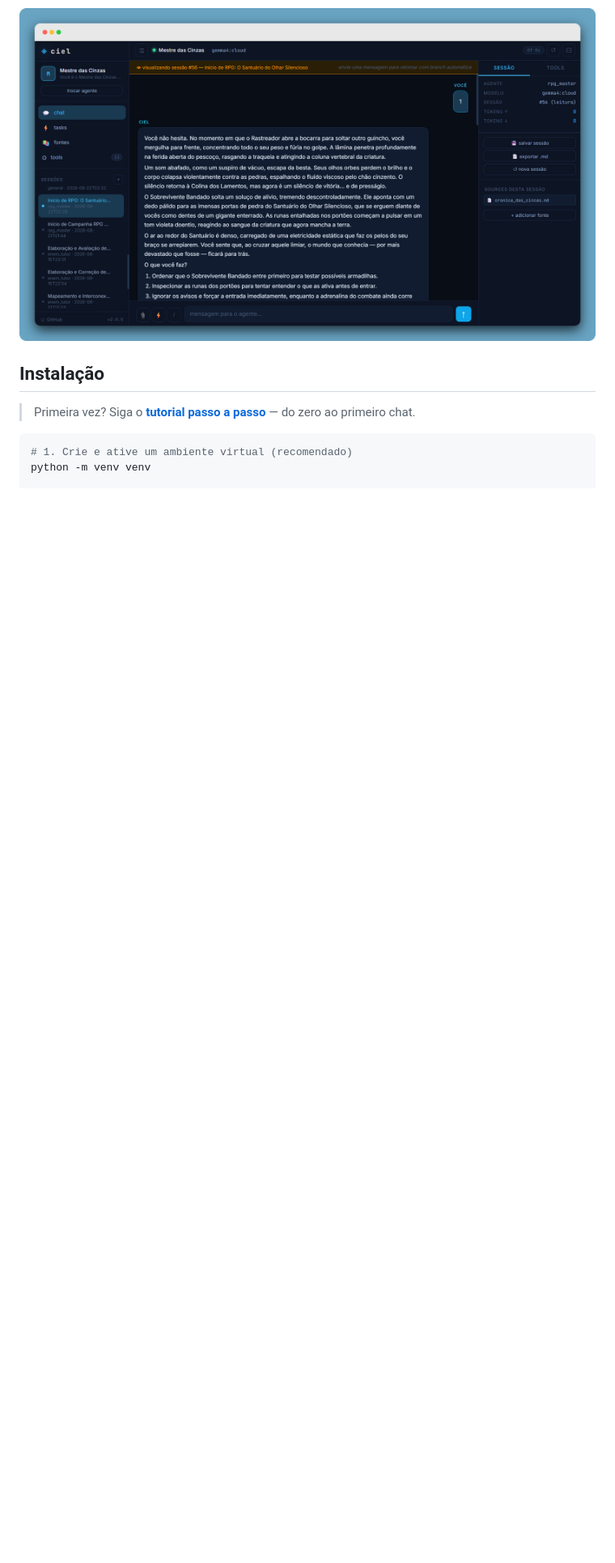
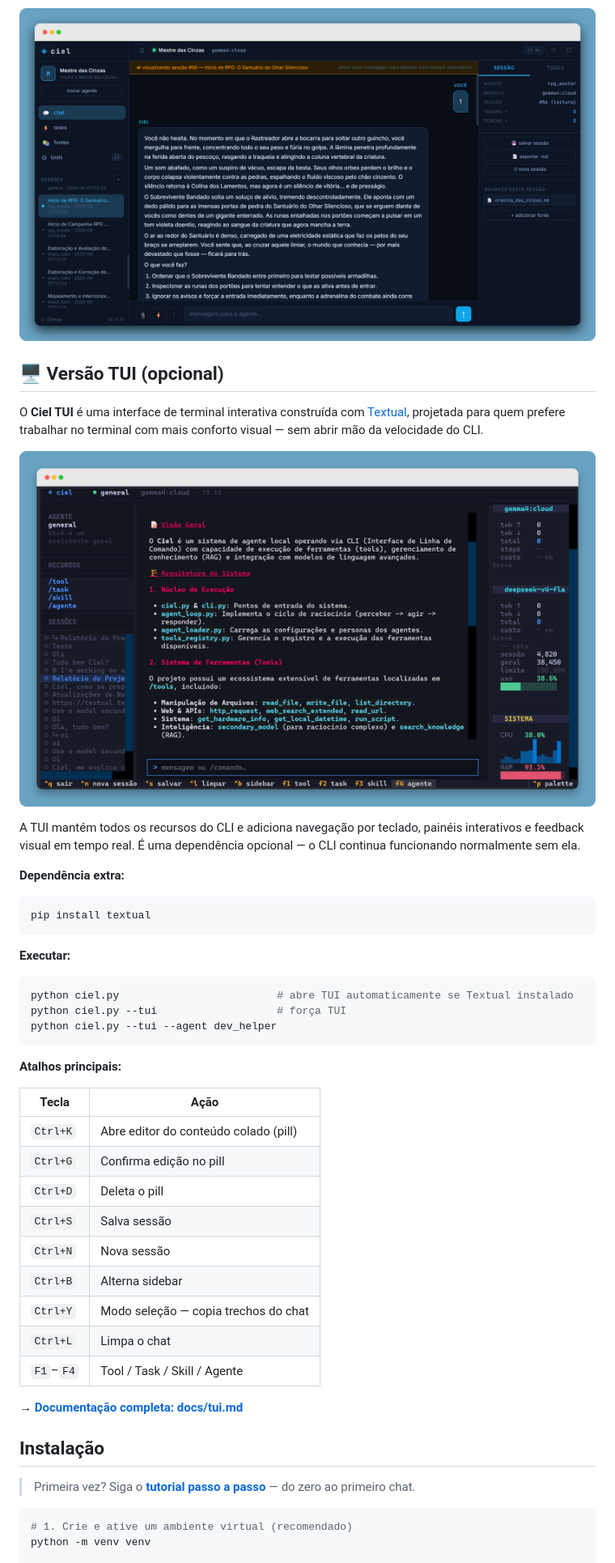
Before and after one commit to tiagobandeira/ciel, a Markdown page: README.md, the part around the change printed below. Shown: that part at 81% size. GitHub-like rendering; pictures changed too: docs/assets/screenshot_tui.png (added); blank space fills up the shorter version.

Commit message:
docs: adiciona seção TUI no README e cria docs/tui.md
- README: seção TUI com screenshot, dependência e atalhos principais
- docs/tui.md: documentação detalhada da interface, pill e atalhos do editor

````diff
--- a/README.md
+++ b/README.md
@@ -22,6 +22,43 @@ http://192.168.x.x:5000
 Assim, você pode executar o CIEL no PC e utilizá-lo também pelo celular ou outro dispositivo, sem abrir mão do processamento local.
 
 ![Ciel Local Server](docs/assets/screenshot_server.png)
+
+## 🖥️ Versão TUI (opcional)
+
+O **Ciel TUI** é uma interface de terminal interativa construída com [Textual](https://github.com/Textualize/textual), projetada para quem prefere trabalhar no terminal com mais conforto visual — sem abrir mão da velocidade do CLI.
+
+![Ciel TUI](docs/assets/screenshot_tui.png)
+
+A TUI mantém todos os recursos do CLI e adiciona navegação por teclado, painéis interativos e feedback visual em tempo real. É uma dependência opcional — o CLI continua funcionando normalmente sem ela.
+
+**Dependência extra:**
+
+```bash
+pip install textual
+```
+
+**Executar:**
+
+```bash
+python ciel.py                         # abre TUI automaticamente se Textual instalado
+python ciel.py --tui                   # força TUI
+python ciel.py --tui --agent dev_helper
+```
+
+**Atalhos principais:**
+
+| Tecla | Ação |
+|---|---|
+| `Ctrl+K` | Abre editor do conteúdo colado (pill) |
+| `Ctrl+G` | Confirma edição no pill |
+| `Ctrl+D` | Deleta o pill |
+| `Ctrl+S` | Salva sessão |
+| `Ctrl+N` | Nova sessão |
+| `Ctrl+B` | Alterna sidebar |
+| `Ctrl+Y` | Modo seleção — copia trechos do chat |
+| `Ctrl+L` | Limpa o chat |
+| `F1`–`F4` | Tool / Task / Skill / Agente |
+→ **[Documentação completa: docs/tui.md](docs/tui.md)**
 
 ## Instalação
 
````
Also changed, not shown: other parts of README.md (+3 -0 lines), docs/tui.md (added, +88 -0 lines).
